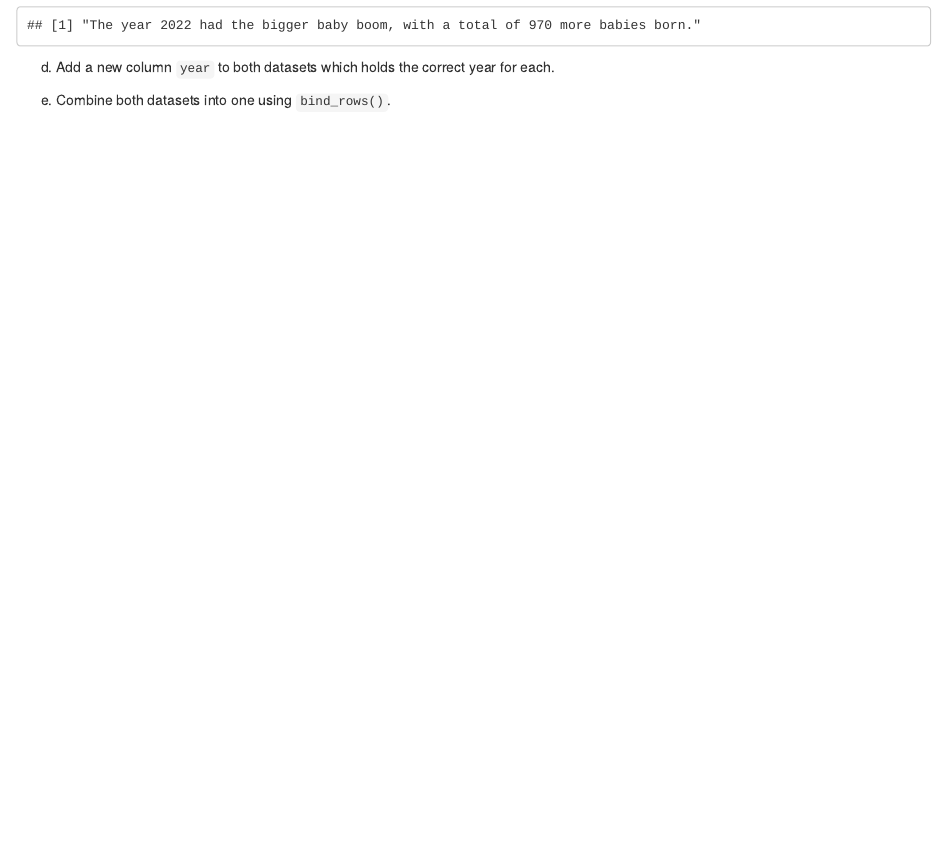
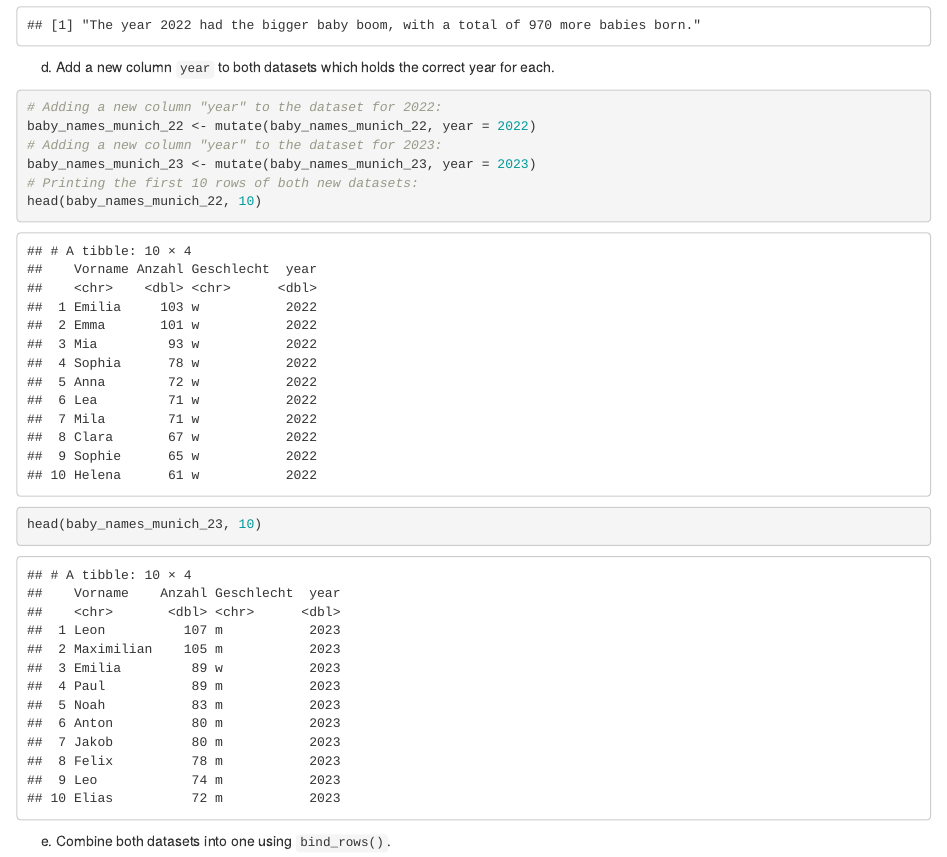
Before and after one commit to s-hutt/exeRcise-sheet-3, an R Markdown document (ExerciseSheet_3_TEMPLATE.Rmd): the page in a window 1100 px wide, from 4650 px down. Rendered offline with R 4.5, knitr and Pandoc, with nearby package versions; drawn as R Markdown's standard HTML page in place of the format the file asks for.

Commit message:
Committing after task 3d.

````diff
--- a/ExerciseSheet_3_TEMPLATE.Rmd
+++ b/ExerciseSheet_3_TEMPLATE.Rmd
@@ -199,6 +199,17 @@ print(paste("The year 2022 had the bigger baby boom, with a total of", total_bab
 d)  Add a new column `year` to both datasets which holds the correct
     year for each.
 
+```{r}
+# Adding a new column "year" to the dataset for 2022:
+baby_names_munich_22 <- mutate(baby_names_munich_22, year = 2022)
+# Adding a new column "year" to the dataset for 2023:
+baby_names_munich_23 <- mutate(baby_names_munich_23, year = 2023)
+# Printing the first 10 rows of both new datasets:
+head(baby_names_munich_22, 10)
+head(baby_names_munich_23, 10)
+```
+
+
 e)  Combine both datasets into one using `bind_rows()`.
 
 f)  Combine the counts for same names to determine the most popular
````
